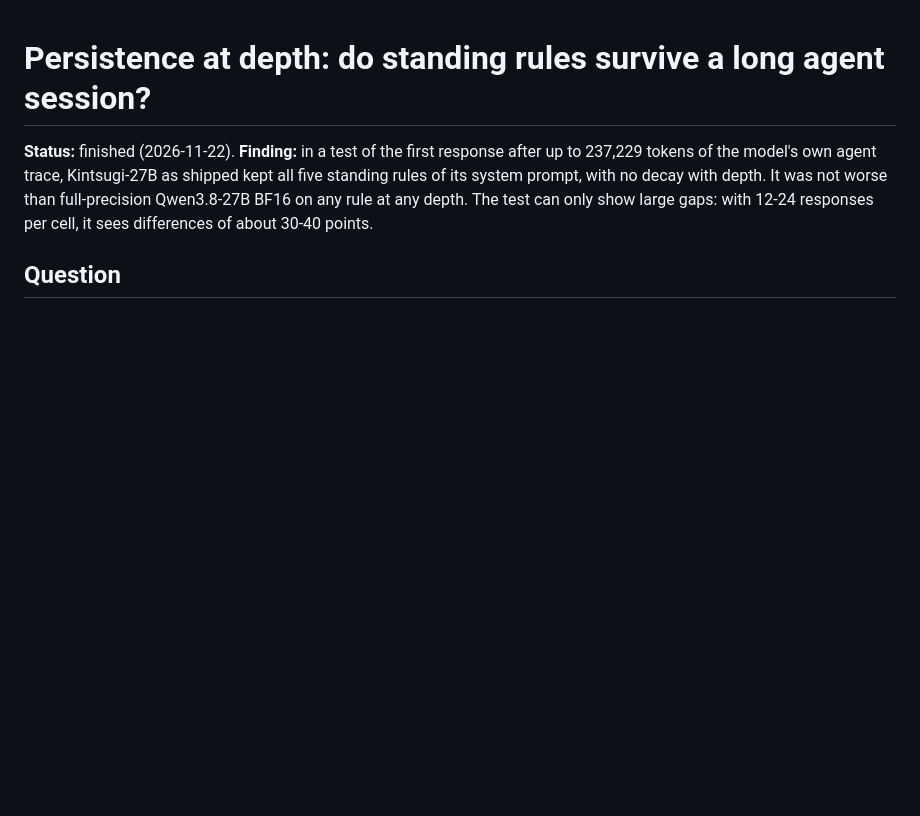
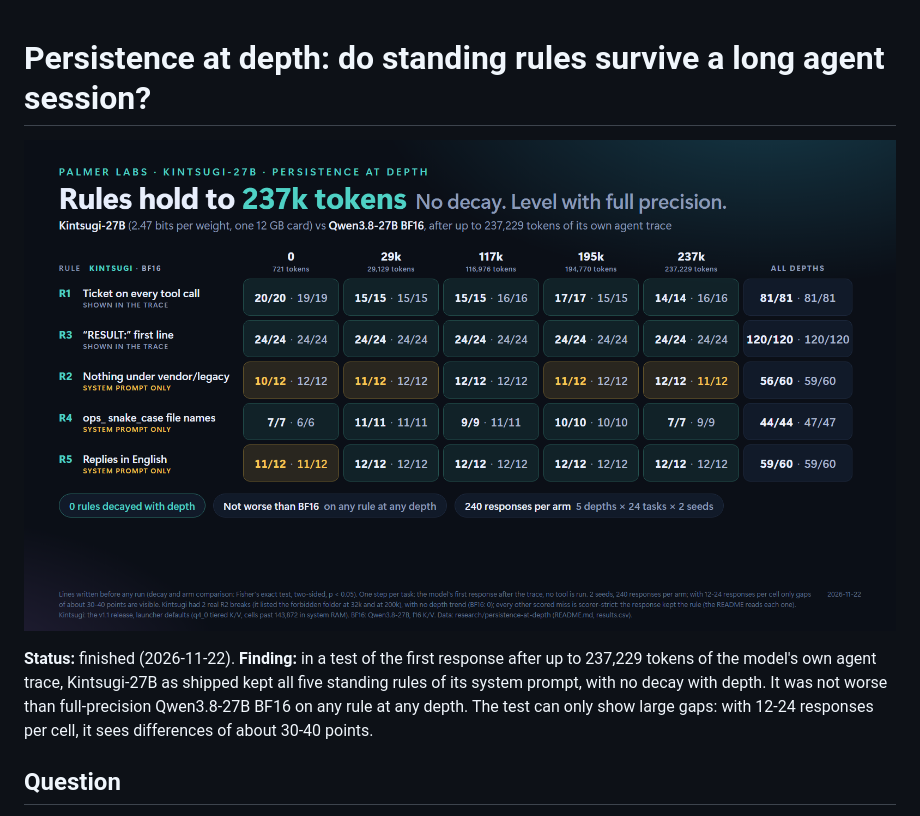
Before and after one commit to professorpalmer/Kintsugi-27B, a Markdown page: research/persistence-at-depth/README.md, the part around the change. Drawn GitHub-style; pictures changed too: benchmarks/persistence-at-depth.png (added); blank space fills up the shorter version.

Commit message:
Persistence at depth card: rules hold to 237k, no decay, level with BF16

```diff
--- a/research/persistence-at-depth/README.md
+++ b/research/persistence-at-depth/README.md
@@ -1,4 +1,6 @@
 # Persistence at depth: do standing rules survive a long agent session?
+
+![Rules hold to 237k tokens: no decay, level with full precision](../../benchmarks/persistence-at-depth.png)
 
 **Status:** finished (2026-11-22). **Finding:** in a test of the first response after up to 237,229 tokens of the
 model's own agent trace, Kintsugi-27B as shipped kept all five standing rules of its system prompt, with no decay
```
Also changed, not shown: README.md (+2 -0 lines).
